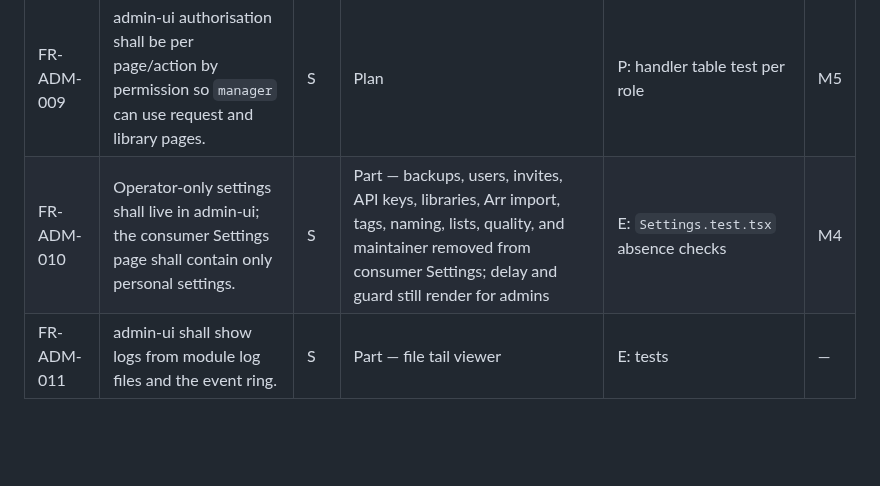
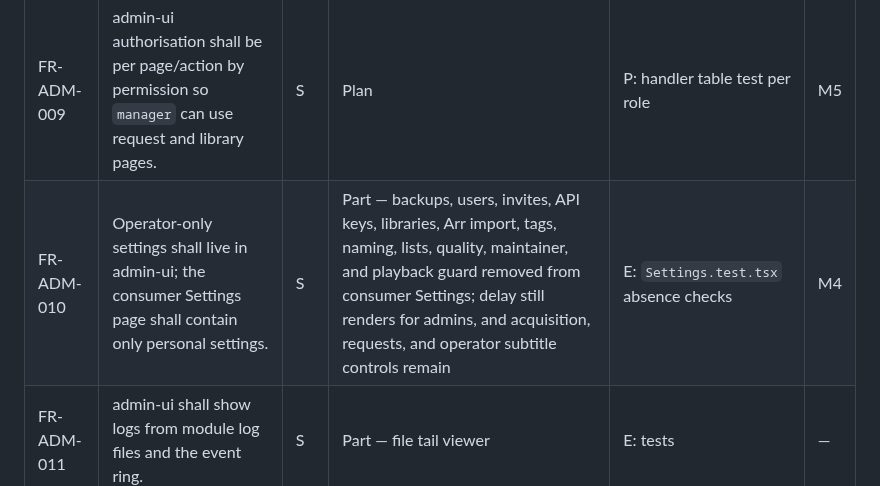
Before and after one commit to Muxcore-Media/umbrella, a Markdown page: docs/specs/SRS.md, the part around the change. Rendered like a GitHub page; blank space fills up the shorter version.

```diff
--- a/docs/specs/SRS.md
+++ b/docs/specs/SRS.md
@@ -112,7 +112,7 @@
 | FR-ADM-007 | admin-ui shall manage module settings generically via the `settings` capability. | M | Impl — `/settings` | E: tests; `docs/SETTINGS-COVERAGE.md` | — |
 | FR-ADM-008 | admin-ui shall provide a transcoder queue and profile management page (issue #121). | S | Part — `/transcode` profiles/review; pool profile RPCs `Unimplemented` | P: handler tests; pool RPC tests | M5 |
 | FR-ADM-009 | admin-ui authorisation shall be per page/action by permission so `manager` can use request and library pages. | S | Plan | P: handler table test per role | M5 |
-| FR-ADM-010 | Operator-only settings shall live in admin-ui; the consumer Settings page shall contain only personal settings. | S | Part — backups, users, invites, API keys, libraries, Arr import, tags, naming, lists, quality, and maintainer removed from consumer Settings; delay and guard still render for admins | E: `Settings.test.tsx` absence checks | M4 |
+| FR-ADM-010 | Operator-only settings shall live in admin-ui; the consumer Settings page shall contain only personal settings. | S | Part — backups, users, invites, API keys, libraries, Arr import, tags, naming, lists, quality, maintainer, and playback guard removed from consumer Settings; delay still renders for admins, and acquisition, requests, and operator subtitle controls remain | E: `Settings.test.tsx` absence checks | M4 |
 | FR-ADM-011 | admin-ui shall show logs from module log files and the event ring. | S | Part — file tail viewer | E: tests | — |
 
 ### 1.8 Multi-media — CAP-08
```
Also changed, not shown: MASTER-ROADMAP.md (+2 -1 lines).
